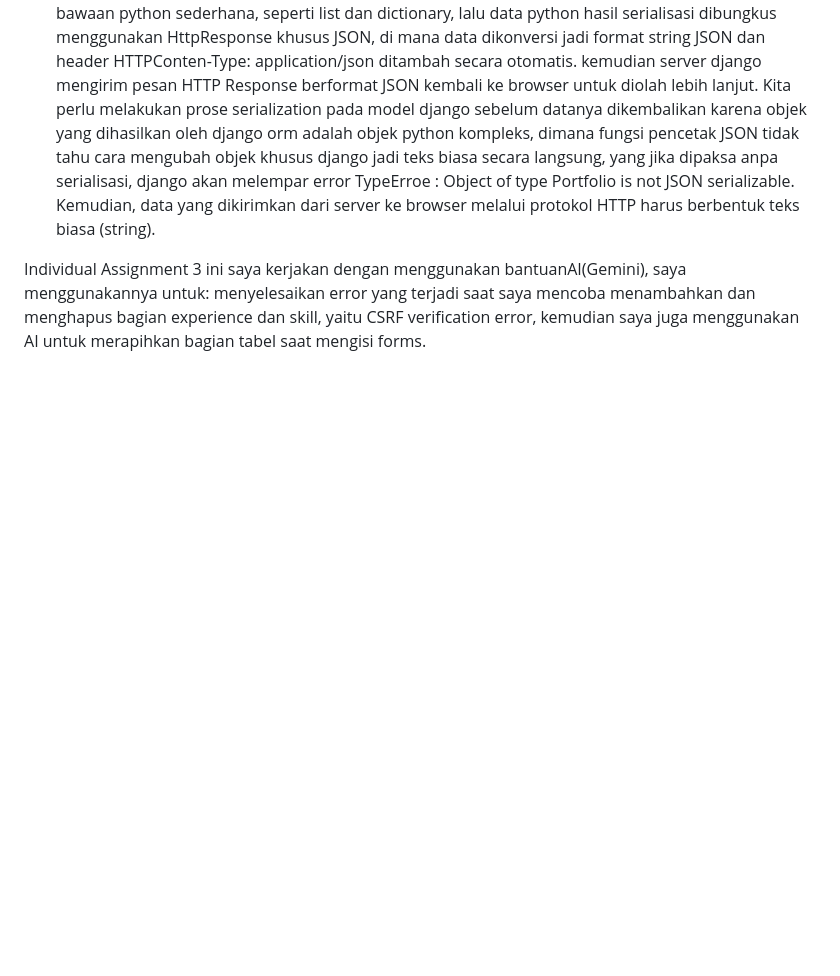
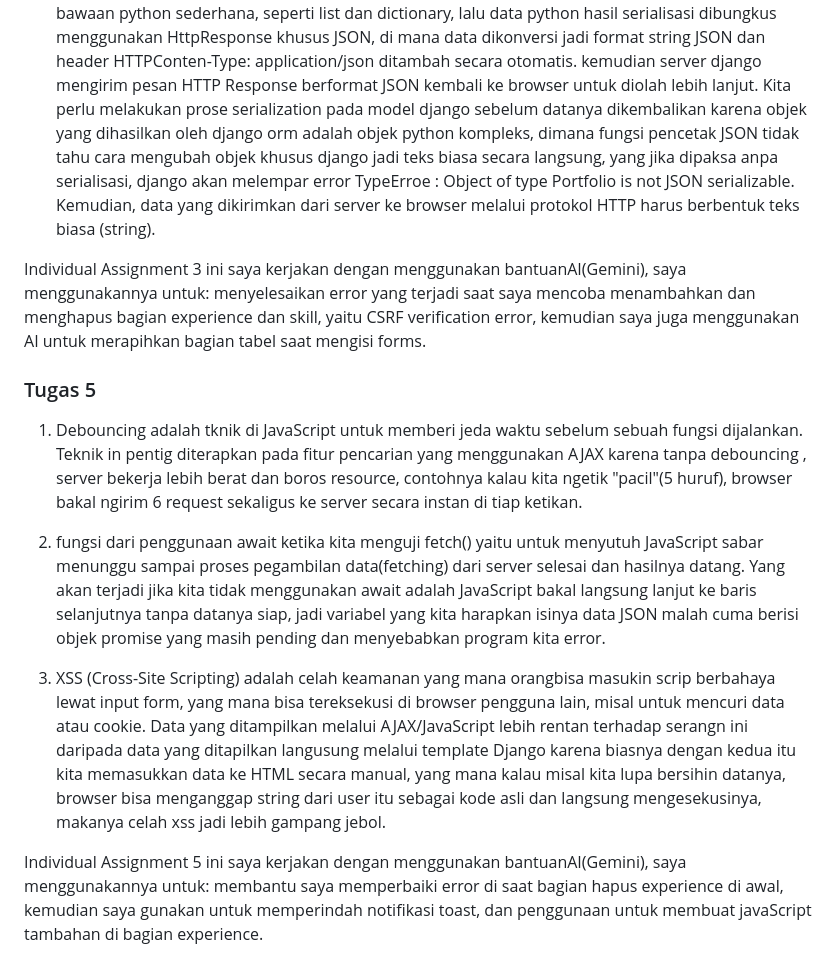
Before and after one commit to salhraa/myportofolio, a Markdown page: README.md, the part around the change. Rendered like a GitHub page; blank space fills up the shorter version.

Commit message:
Update README.md tugas 5

```diff
--- a/README.md
+++ b/README.md
@@ -39,3 +39,13 @@ Kemudian kita juga diwajibkan untuk menambahkan {% csrf_token %} pada form terse
 Kita perlu melakukan prose serialization pada model django sebelum datanya dikembalikan karena objek yang dihasilkan oleh django orm adalah objek python kompleks, dimana fungsi pencetak JSON tidak tahu cara mengubah objek khusus django jadi teks biasa secara langsung, yang jika dipaksa anpa serialisasi, django akan melempar error TypeErroe : Object of type Portfolio is not JSON serializable. Kemudian, data yang dikirimkan dari server ke browser melalui protokol HTTP harus berbentuk teks biasa (string).
 
 Individual Assignment 3 ini saya kerjakan dengan menggunakan bantuanAI(Gemini), saya menggunakannya untuk: menyelesaikan error yang terjadi saat saya mencoba menambahkan dan menghapus bagian experience dan skill, yaitu CSRF verification error, kemudian saya juga menggunakan AI untuk merapihkan bagian tabel saat mengisi forms.
+
+
+### Tugas 5
+1. Debouncing adalah tknik di JavaScript untuk memberi jeda waktu sebelum sebuah fungsi dijalankan. Teknik in pentig diterapkan pada fitur pencarian yang menggunakan AJAX karena tanpa debouncing , server bekerja lebih berat dan boros resource, contohnya kalau kita ngetik "pacil"(5 huruf), browser bakal ngirim 6 request sekaligus ke server secara instan di tiap ketikan.
+
+2. fungsi dari penggunaan await ketika kita menguji fetch() yaitu untuk menyutuh JavaScript sabar menunggu sampai proses pegambilan data(fetching) dari server selesai dan hasilnya datang. Yang akan terjadi jika kita tidak menggunakan await adalah JavaScript bakal langsung lanjut ke baris selanjutnya tanpa datanya siap, jadi variabel yang kita harapkan isinya data JSON malah cuma berisi objek promise yang masih pending dan menyebabkan program kita error.
+
+3. XSS (Cross-Site Scripting) adalah celah keamanan yang mana orangbisa masukin scrip berbahaya lewat input form, yang mana bisa tereksekusi di browser pengguna lain, misal untuk mencuri data atau cookie. Data yang ditampilkan melalui AJAX/JavaScript lebih rentan terhadap serangn ini daripada data yang ditapilkan langusung melalui template Django  karena biasnya dengan kedua itu kita memasukkan data ke HTML secara manual, yang mana kalau misal kita lupa bersihin datanya, browser bisa menganggap string dari user itu sebagai kode asli dan langsung mengesekusinya, makanya celah xss jadi lebih gampang jebol.
+
+Individual Assignment 5 ini saya kerjakan dengan menggunakan bantuanAI(Gemini), saya menggunakannya untuk: membantu saya memperbaiki error di saat bagian hapus experience di awal, kemudian saya gunakan untuk memperindah notifikasi toast, dan penggunaan untuk membuat javaScript tambahan di bagian experience.
```
